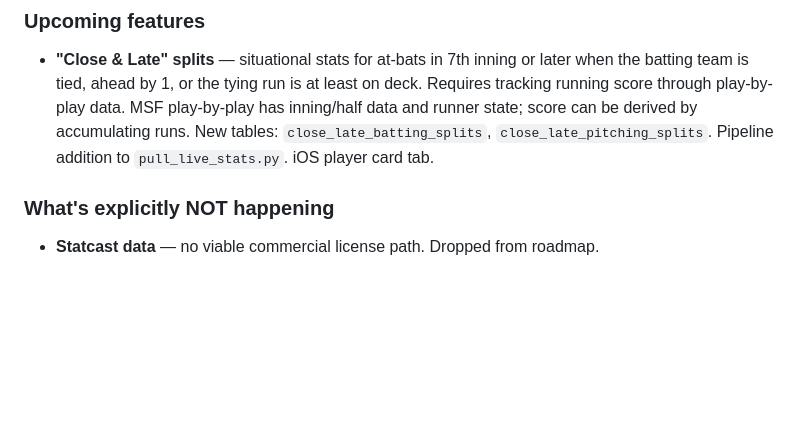
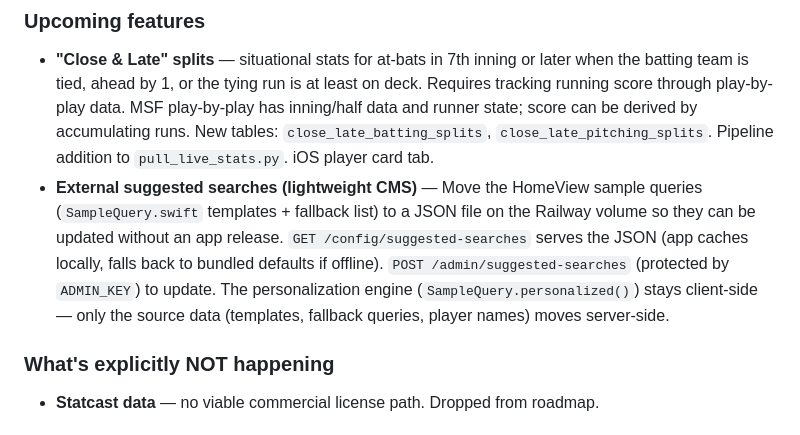
Before and after one commit to markmez/Stat-Chat, a Markdown page: CLAUDE.md, the part around the change. Rendered like a GitHub page; blank space fills up the shorter version.

Commit message:
Add planned feature note: external suggested searches via Railway endpoint
https://claude.ai/code/session_01TZ6jhdnuFTt4a6uYnHpiCi

```diff
--- a/CLAUDE.md
+++ b/CLAUDE.md
@@ -239,6 +239,7 @@ Errors are sanitized in `AppState.friendlyErrorMessage()` before display. The ma
 
 ### Upcoming features
 - **"Close & Late" splits** — situational stats for at-bats in 7th inning or later when the batting team is tied, ahead by 1, or the tying run is at least on deck. Requires tracking running score through play-by-play data. MSF play-by-play has inning/half data and runner state; score can be derived by accumulating runs. New tables: `close_late_batting_splits`, `close_late_pitching_splits`. Pipeline addition to `pull_live_stats.py`. iOS player card tab.
+- **External suggested searches (lightweight CMS)** — Move the HomeView sample queries (`SampleQuery.swift` templates + fallback list) to a JSON file on the Railway volume so they can be updated without an app release. `GET /config/suggested-searches` serves the JSON (app caches locally, falls back to bundled defaults if offline). `POST /admin/suggested-searches` (protected by `ADMIN_KEY`) to update. The personalization engine (`SampleQuery.personalized()`) stays client-side — only the source data (templates, fallback queries, player names) moves server-side.
 
 ### What's explicitly NOT happening
 - **Statcast data** — no viable commercial license path. Dropped from roadmap.
```
